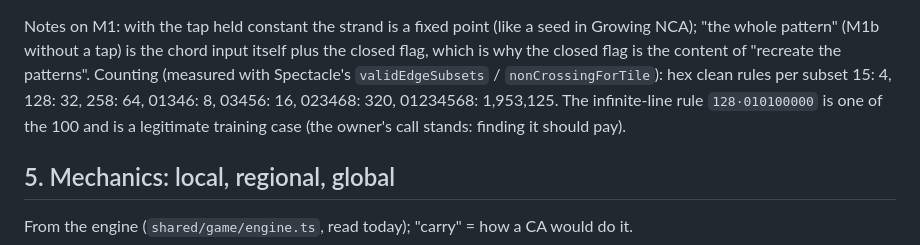
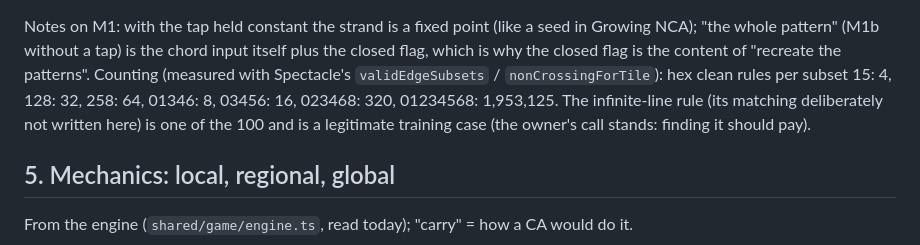
Before and after one commit to bohemian-miser/Hex_CA, a Markdown page: docs/spectacle-nca-plan.md, the part around the change. Drawn GitHub-style.

```diff
--- a/docs/spectacle-nca-plan.md
+++ b/docs/spectacle-nca-plan.md
@@ -131,7 +131,7 @@ Notes on M1: with the tap held constant the strand is a fixed point (like a seed
 "the whole pattern" (M1b without a tap) is the chord input itself plus the closed flag, which is why
 the closed flag is the content of "recreate the patterns". Counting (measured with Spectacle's
 `validEdgeSubsets` / `nonCrossingForTile`): hex clean rules per subset 15: 4, 128: 32, 258: 64,
-01346: 8, 03456: 16, 023468: 320, 01234568: 1,953,125. The infinite-line rule `128·010100000` is one
+01346: 8, 03456: 16, 023468: 320, 01234568: 1,953,125. The infinite-line rule (its matching deliberately not written here) is one
 of the 100 and is a legitimate training case (the owner's call stands: finding it should pay).
 
 ## 5. Mechanics: local, regional, global
```
Also changed, not shown: docs/strand-data.md (+1 -1 lines).
